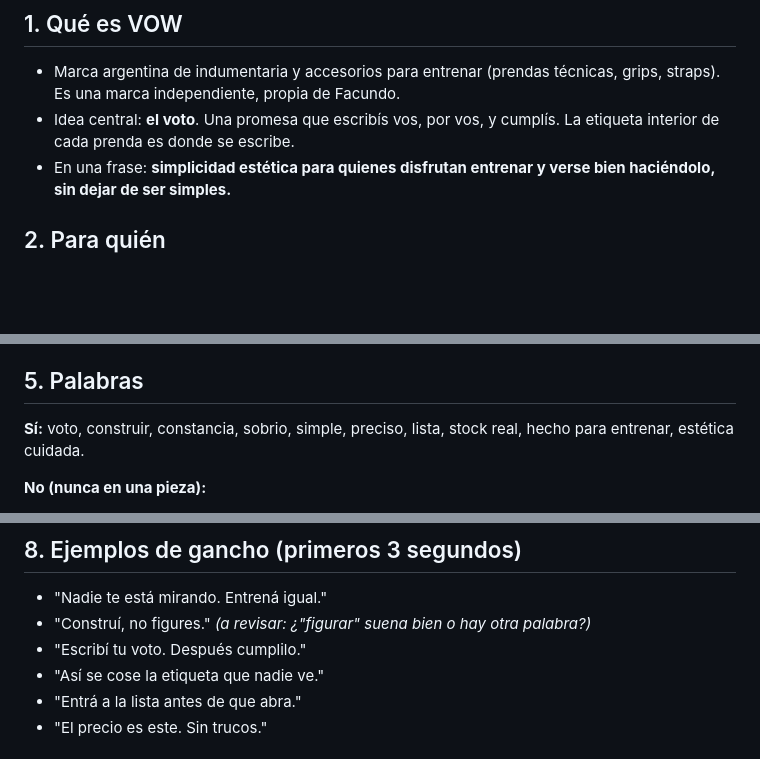
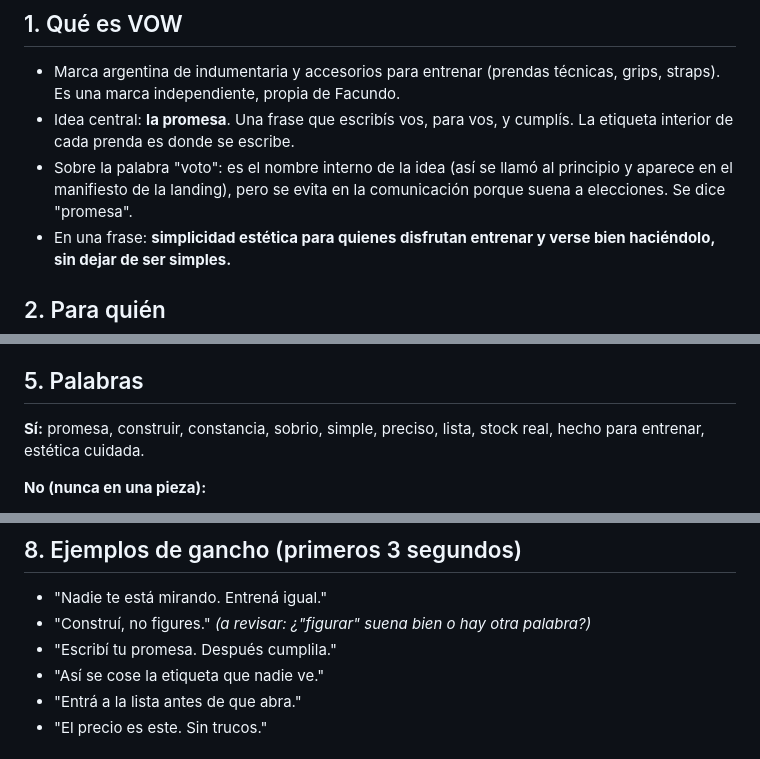
Before and after one commit to FacundoGuiraldes/vow, a Markdown page: docs/marca/cerebro-de-marca.md, 3 parts joined by grey strips. GitHub-like rendering; blank space fills up the shorter version.

Commit message:
docs: la promesa reemplaza al voto en el cerebro de marca
Co-Authored-By: Claude Sonnet 5.5 <noreply@anthropic.com>
Claude-Session: https://claude.ai/code/session_015SS4X6wajxShpycwF2vcHV

```diff
--- a/docs/marca/cerebro-de-marca.md
+++ b/docs/marca/cerebro-de-marca.md
@@ -5,7 +5,8 @@ Este archivo es la fuente única de cómo habla y cómo se ve VOW. Todo contenid
 ## 1. Qué es VOW
 
 - Marca argentina de indumentaria y accesorios para entrenar (prendas técnicas, grips, straps). Es una marca independiente, propia de Facundo.
-- Idea central: **el voto**. Una promesa que escribís vos, por vos, y cumplís. La etiqueta interior de cada prenda es donde se escribe.
+- Idea central: **la promesa**. Una frase que escribís vos, para vos, y cumplís. La etiqueta interior de cada prenda es donde se escribe.
+- Sobre la palabra "voto": es el nombre interno de la idea (así se llamó al principio y aparece en el manifiesto de la landing), pero se evita en la comunicación porque suena a elecciones. Se dice "promesa".
 - En una frase: **simplicidad estética para quienes disfrutan entrenar y verse bien haciéndolo, sin dejar de ser simples.**
 
 ## 2. Para quién
@@ -42,7 +43,7 @@ Cómo se resuelve la tensión entre "verse bien" y "no presumir": lo estético e
 
 ## 5. Palabras
 
-**Sí:** voto, construir, constancia, sobrio, simple, preciso, lista, stock real, hecho para entrenar, estética cuidada.
+**Sí:** promesa, construir, constancia, sobrio, simple, preciso, lista, stock real, hecho para entrenar, estética cuidada.
 
 **No (nunca en una pieza):**
 - Motivación vacía: "sin excusas", "tu mejor versión", "nada es imposible".
@@ -88,7 +89,7 @@ Cómo se resuelve la tensión entre "verse bien" y "no presumir": lo estético e
 
 - "Nadie te está mirando. Entrená igual."
 - "Construí, no figures." *(a revisar: ¿"figurar" suena bien o hay otra palabra?)*
-- "Escribí tu voto. Después cumplilo."
+- "Escribí tu promesa. Después cumplila."
 - "Así se cose la etiqueta que nadie ve."
 - "Entrá a la lista antes de que abra."
 - "El precio es este. Sin trucos."
```
